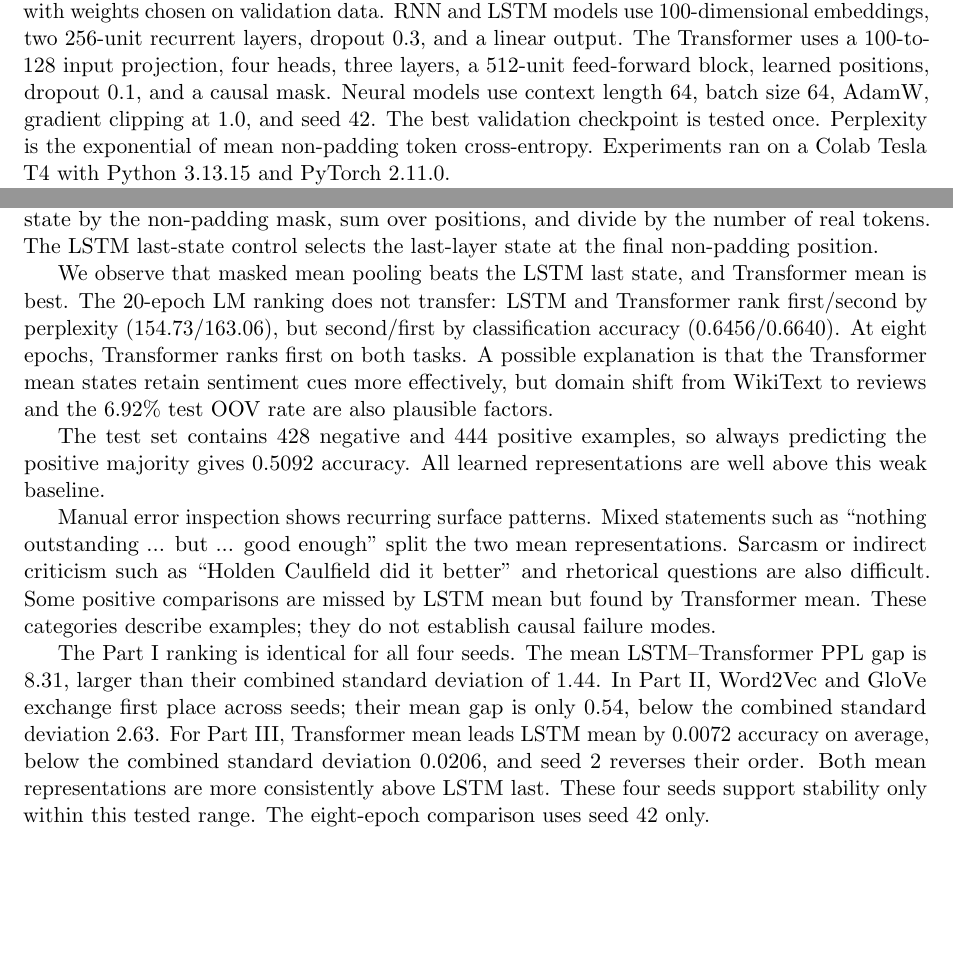
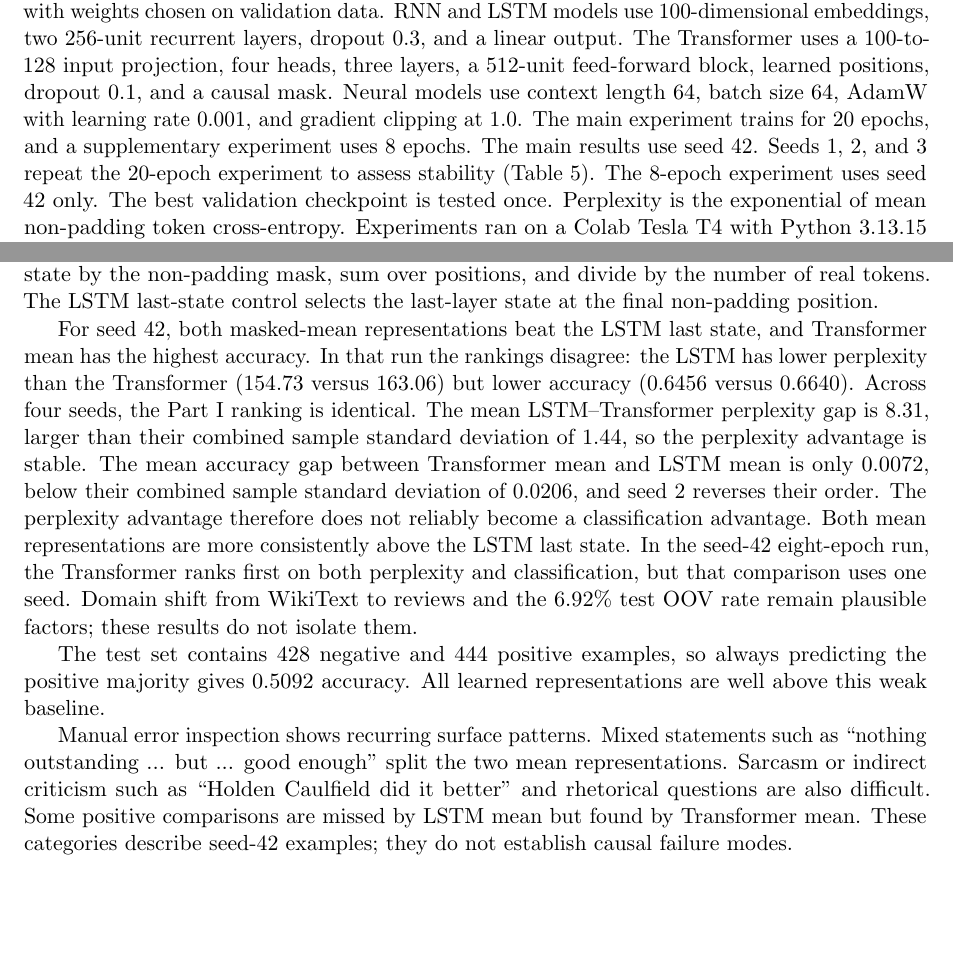
Before and after one commit to Ala-Tang/nlp-language-models-dsa4213, a LaTeX document (report/report.tex): two parts of pages 1 and 3 of 5 before the commit and two parts of pages 1 and 3 of 6 after it, joined at a grey line, cut so that both start at the same text. Compiled offline with pdfLaTeX.

Commit message:
Revise report claims to match the four-seed results.
Co-authored-by: Cursor <cursoragent@cursor.com>

```diff
--- a/report/report.tex
+++ b/report/report.tex
@@ -8,6 +8,7 @@
 \usepackage[hidelinks]{hyperref}
 \usepackage{caption}
 \usepackage{subcaption}
+\usepackage{placeins}
 
 \graphicspath{{figures/}}
 \setlength{\textfloatsep}{7pt}
@@ -50,7 +51,10 @@ weights chosen on validation data. RNN and LSTM models use 100-dimensional embed
 256-unit recurrent layers, dropout 0.3, and a linear output. The Transformer uses a
 100-to-128 input projection, four heads, three layers, a 512-unit feed-forward block, learned
 positions, dropout 0.1, and a causal mask. Neural models use context length 64, batch size 64,
-AdamW, gradient clipping at 1.0, and seed 42. The best validation checkpoint is tested once.
+AdamW with learning rate 0.001, and gradient clipping at 1.0. The main experiment trains for 20
+epochs, and a supplementary experiment uses 8 epochs. The main results use seed 42. Seeds 1, 2,
+and 3 repeat the 20-epoch experiment to assess stability (Table~\ref{tab:seeds}). The 8-epoch
+experiment uses seed 42 only. The best validation checkpoint is tested once.
 Perplexity is the exponential of mean non-padding token cross-entropy. Experiments ran on a
 Colab Tesla T4 with Python 3.13.15 and PyTorch 2.11.0.
 % Sources: config.yaml; results_e20/part1/summary.json.
@@ -209,26 +215,7 @@ Majority class & -- & 0.5092 & -- \\
 \label{tab:part3}
 \end{table}
 
-We observe that masked mean pooling beats the LSTM last state, and Transformer mean is best.
-The 20-epoch LM ranking does not transfer: LSTM and Transformer rank first/second by perplexity
-(154.73/163.06), but second/first by classification accuracy (0.6456/0.6640). At eight epochs,
-Transformer ranks first on both tasks. A possible explanation is that the Transformer mean states
-retain sentiment cues more effectively, but domain shift from WikiText to reviews and the 6.92\%
-test OOV rate are also plausible factors.
-% Sources: results_e20/part3/summary.json and results_e8/part3/summary.json.
-
-The test set contains 428 negative and 444 positive examples, so always predicting the positive
-majority gives 0.5092 accuracy. All learned representations are well above this weak baseline.
-% Source: results_e20/part3/errors.csv.
-
-Manual error inspection shows recurring surface patterns. Mixed statements such as ``nothing
-outstanding ... but ... good enough'' split the two mean representations. Sarcasm or indirect
-criticism such as ``Holden Caulfield did it better'' and rhetorical questions are also difficult.
-Some positive comparisons are missed by LSTM mean but found by Transformer mean. These categories
-describe examples; they do not establish causal failure modes.
-% Source: results_e20/part3/errors.csv.
-
-\begin{table}[t]
+\begin{table}[ht]
 \centering
 \footnotesize
 \caption{Four-seed 20-epoch results (mean $\pm$ sample standard deviation).}
@@ -251,11 +238,27 @@ III & LSTM last & Acc.\ $0.6095\pm0.0129$; F1 $0.6066\pm0.0123$ \\
 \label{tab:seeds}
 \end{table}
 
-The Part I ranking is identical for all four seeds. The mean LSTM--Transformer PPL gap is 8.31,
-larger than their combined standard deviation of 1.44. In Part II, Word2Vec and GloVe exchange
-first place across seeds; their mean gap is only 0.54, below the combined standard deviation 2.63.
-For Part III, Transformer mean leads LSTM mean by 0.0072 accuracy on average, below the combined
-standard deviation 0.0206, and seed 2 reverses their order. Both mean representations are more
-consistently above LSTM last. These four seeds support stability only within this tested range.
-The eight-epoch comparison uses seed 42 only.
-% Source: analysis/multiseed_summary.json.
+For seed 42, both masked-mean representations beat the LSTM last state, and Transformer mean has
+the highest accuracy. In that run the rankings disagree: the LSTM has lower perplexity than the
+Transformer (154.73 versus 163.06) but lower accuracy (0.6456 versus 0.6640). Across four seeds,
+the Part I ranking is identical. The mean LSTM--Transformer perplexity gap is 8.31, larger than
+their combined sample standard deviation of 1.44, so the perplexity advantage is stable. The mean
+accuracy gap between Transformer mean and LSTM mean is only 0.0072, below their combined sample
+standard deviation of 0.0206, and seed 2 reverses their order. The perplexity advantage therefore
+does not reliably become a classification advantage. Both mean representations are more
+consistently above the LSTM last state. In the seed-42 eight-epoch run, the Transformer ranks
+first on both perplexity and classification, but that comparison uses one seed. Domain shift from
+WikiText to reviews and the 6.92\% test OOV rate remain plausible factors; these results do not
+isolate them.
+% Sources: results_e20/part3/summary.json, results_e8/part1/summary.json,
+% results_e8/part3/summary.json, and analysis/multiseed_summary.json.
+
+The test set contains 428 negative and 444 positive examples, so always predicting the positive
+majority gives 0.5092 accuracy. All learned representations are well above this weak baseline.
+% Source: results_e20/part3/errors.csv.
+
+Manual error inspection shows recurring surface patterns. Mixed statements such as ``nothing
+outstanding ... but ... good enough'' split the two mean representations. Sarcasm or indirect
+criticism such as ``Holden Caulfield did it better'' and rhetorical questions are also difficult.
+Some positive comparisons are missed by LSTM mean but found by Transformer mean. These categories
+describe seed-42 examples; they do not establish causal failure modes.
```
Also changed, not shown: report/report.tex (27 more changed lines).
